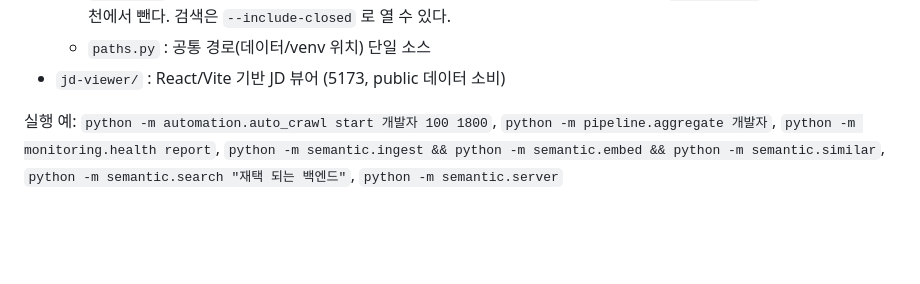
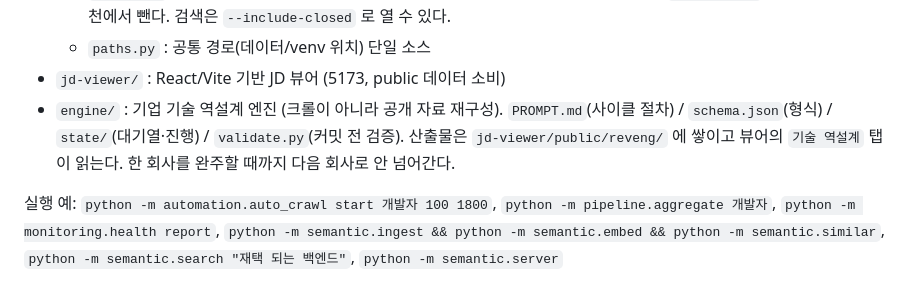
Before and after one commit to KWANHYUNKIM/jobseeker, a Markdown page: CLAUDE.md, the part around the change. Rendered like a GitHub page; blank space fills up the shorter version.

Commit message:
docs(claude): 역설계 엔진을 프로젝트 가이드에 추가
Co-Authored-By: Claude Opus 5 (1M context) <noreply@anthropic.com>

```diff
--- a/CLAUDE.md
+++ b/CLAUDE.md
@@ -15,6 +15,10 @@
     검색·추천에서 뺀다. 검색은 `--include-closed` 로 열 수 있다.
   - `paths.py` : 공통 경로(데이터/venv 위치) 단일 소스
 - `jd-viewer/` : React/Vite 기반 JD 뷰어 (5173, public 데이터 소비)
+- `engine/` : 기업 기술 역설계 엔진 (크롤이 아니라 공개 자료 재구성).
+  `PROMPT.md`(사이클 절차) / `schema.json`(형식) / `state/`(대기열·진행) /
+  `validate.py`(커밋 전 검증). 산출물은 `jd-viewer/public/reveng/` 에 쌓이고
+  뷰어의 `기술 역설계` 탭이 읽는다. 한 회사를 완주할 때까지 다음 회사로 안 넘어간다.
 
 실행 예: `python -m automation.auto_crawl start 개발자 100 1800`,
 `python -m pipeline.aggregate 개발자`, `python -m monitoring.health report`,
```
